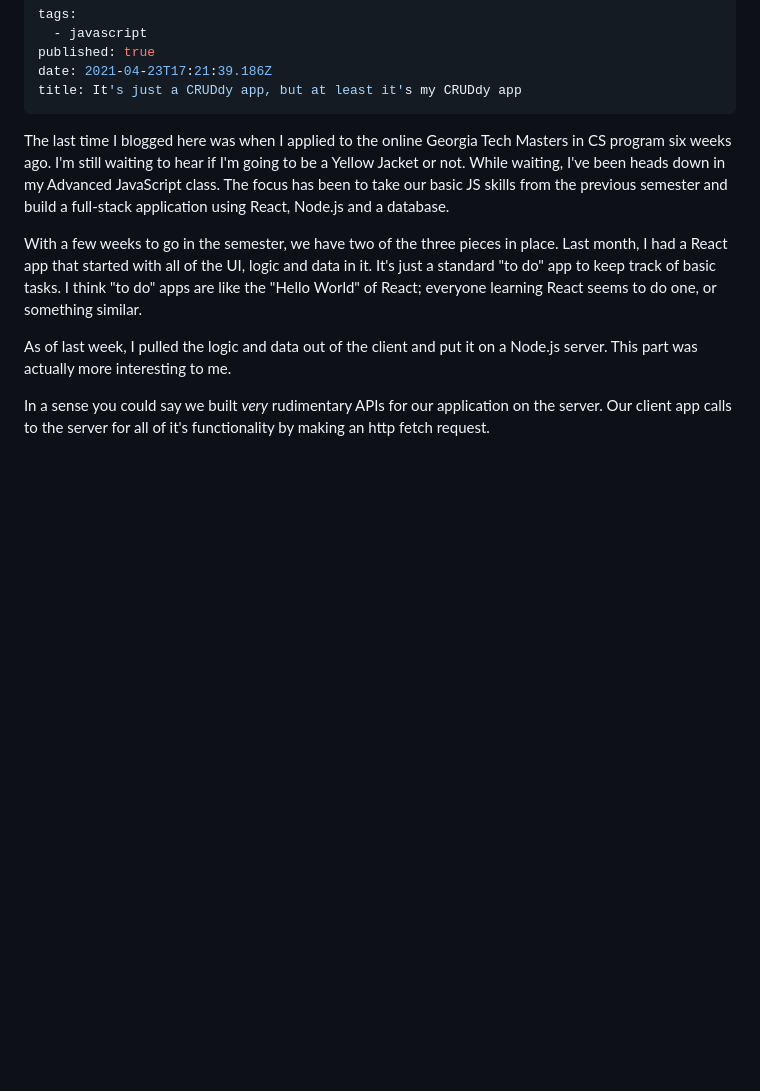
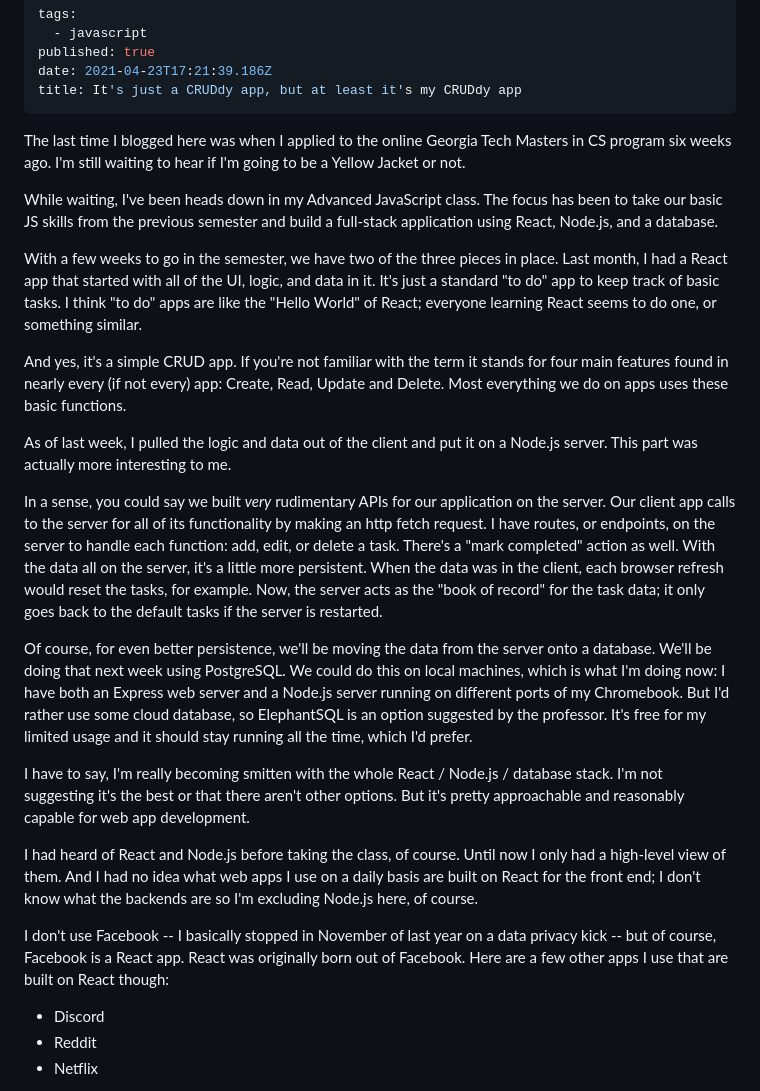
Before and after one commit to kevinctofel/Gatsby, a Markdown page: posts/its-just-a-cruddy-app-but-at-least-its-my-cruddy-app.md, the part around the change printed below. GitHub-like rendering; blank space fills up the shorter version.

Commit message:
Update Blog Posts “its-just-a-cruddy-app-but-at-least-its-my-cruddy-app”

```diff
--- a/posts/its-just-a-cruddy-app-but-at-least-its-my-cruddy-app.md
+++ b/posts/its-just-a-cruddy-app-but-at-least-its-my-cruddy-app.md
@@ -5,10 +5,27 @@ published: true
 date: 2021-04-23T17:21:39.186Z
 title: It's just a CRUDdy app, but at least it's my CRUDdy app
 ---
-The last time I blogged here was when I applied to the online Georgia Tech Masters in CS program six weeks ago. I'm still waiting to hear if I'm going to be a Yellow Jacket or not. While waiting, I've been heads down in my Advanced JavaScript class. The focus has been to take our basic JS skills from the previous semester and build a full-stack application using React, Node.js and a database.
+The last time I blogged here was when I applied to the online Georgia Tech Masters in CS program six weeks ago. I'm still waiting to hear if I'm going to be a Yellow Jacket or not.
 
-With a few weeks to go in the semester, we have two of the three pieces in place. Last month, I had a React app that started with all of the UI, logic and data in it. It's just a standard "to do" app to keep track of basic tasks. I think "to do" apps are like the "Hello World" of React; everyone learning React seems to do one, or something similar.
+While waiting, I've been heads down in my Advanced JavaScript class. The focus has been to take our basic JS skills from the previous semester and build a full-stack application using React, Node.js, and a database.
+
+With a few weeks to go in the semester, we have two of the three pieces in place. Last month, I had a React app that started with all of the UI, logic, and data in it. It's just a standard "to do" app to keep track of basic tasks. I think "to do" apps are like the "Hello World" of React; everyone learning React seems to do one, or something similar.
+
+And yes, it's a simple CRUD app. If you're not familiar with the term it stands for four main features found in nearly every (if not every) app: Create, Read, Update and Delete. Most everything we do on apps uses these basic functions.
 
 As of last week, I pulled the logic and data out of the client and put it on a Node.js server. This part was actually more interesting to me.
 
-In a sense you could say we built *very* rudimentary APIs for our application on the server. Our client app calls to the server for all of it's functionality by making an http fetch request.
+In a sense, you could say we built *very* rudimentary APIs for our application on the server. Our client app calls to the server for all of its functionality by making an http fetch request. I have routes, or endpoints, on the server to handle each function: add, edit, or delete a task. There's a "mark completed" action as well. With the data all on the server, it's a little more persistent. When the data was in the client, each browser refresh would reset the tasks, for example. Now, the server acts as the "book of record" for the task data; it only goes back to the default tasks if the server is restarted.
+
+Of course, for even better persistence, we'll be moving the data from the server onto a database. We'll be doing that next week using PostgreSQL. We could do this on local machines, which is what I'm doing now: I have both an Express web server and a Node.js server running on different ports of my Chromebook. But I'd rather use some cloud database, so ElephantSQL is an option suggested by the professor. It's free for my limited usage and it should stay running all the time, which I'd prefer.
+
+I have to say, I'm really becoming smitten with the whole React / Node.js / database stack. I'm not suggesting it's the best or that there aren't other options. But it's pretty approachable and reasonably capable for web app development.
+
+I had heard of React and Node.js before taking the class, of course. Until now I only had a high-level view of them. And I had no idea what web apps I use on a daily basis are built on React for the front end; I don't know what the backends are so I'm excluding Node.js here, of course.
+
+I don't use Facebook -- I basically stopped in November of last year on a data privacy kick -- but of course, Facebook is a React app. React was originally born out of Facebook. Here are a few other apps I use that are built on React though:
+
+* Discord
+* Reddit
+* Netflix
+
```
Also changed, not shown: other parts of posts/its-just-a-cruddy-app-but-at-least-its-my-cruddy-app.md (+17 -0 lines), src/images/netflix-react.jpg (added), src/images/todos.jpg (added).
